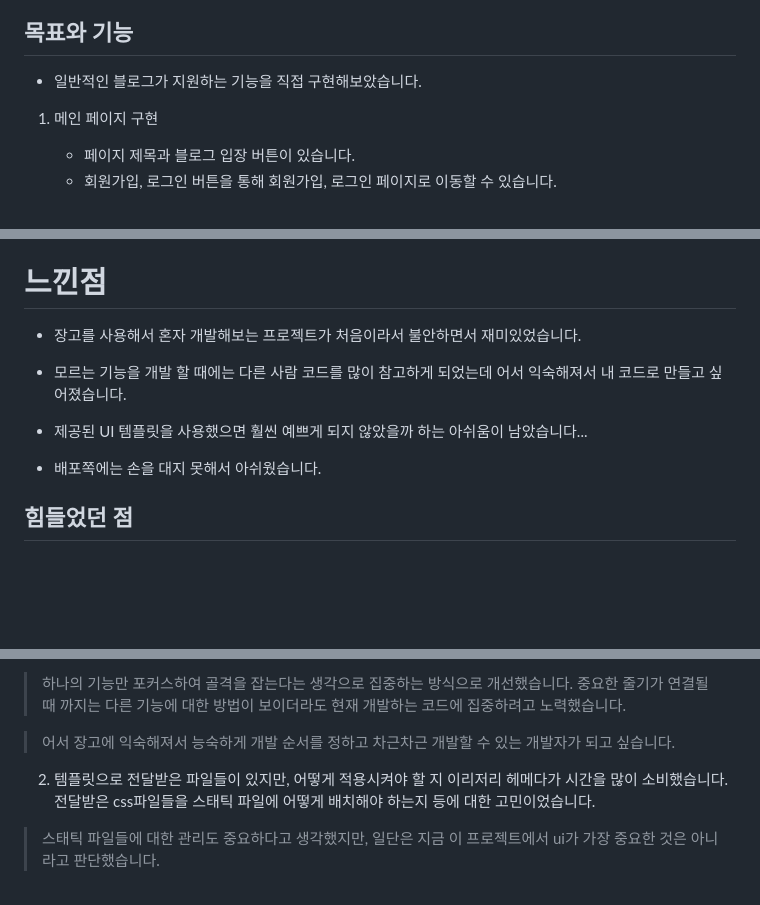
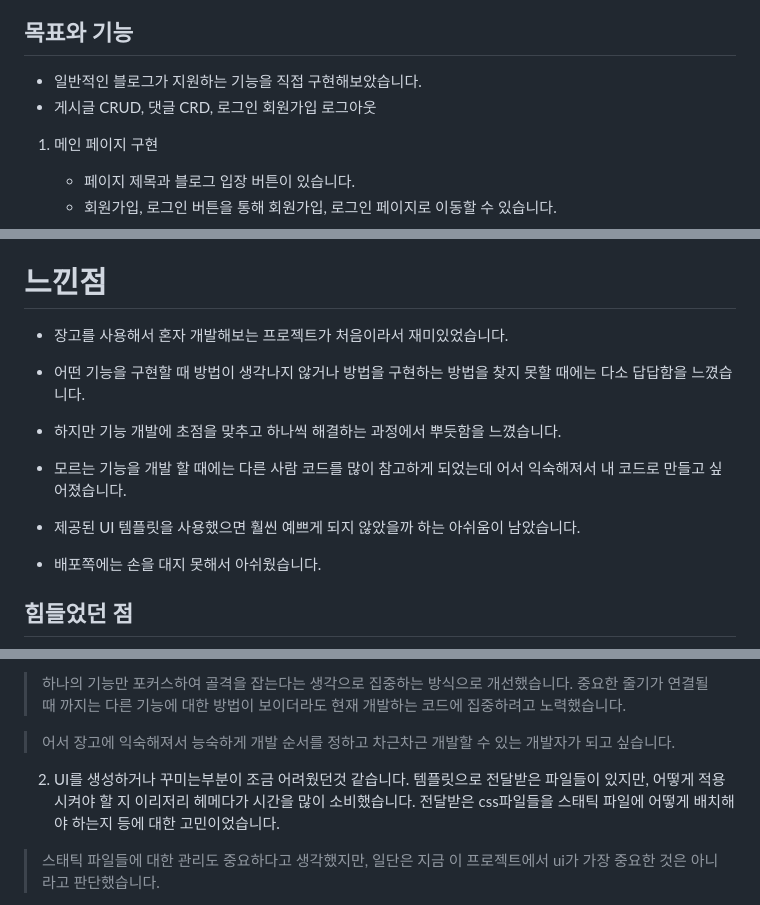
Before and after one commit to YuJinsoo/myBlog, a Markdown page: README.md, 3 parts joined by grey strips. Rendered like a GitHub page; blank space fills up the shorter version.

```diff
--- a/README.md
+++ b/README.md
@@ -12,6 +12,7 @@
 ## 목표와 기능
 
 - 일반적인 블로그가 지원하는 기능을 직접 구현해보았습니다.
+- 게시글 CRUD, 댓글 CRD, 로그인 회원가입 로그아웃
 
 1. 메인 페이지 구현
     - 페이지 제목과 블로그 입장 버튼이 있습니다.
@@ -224,11 +244,13 @@
 
 # 느낀점
 
-- 장고를 사용해서 혼자 개발해보는 프로젝트가 처음이라서 불안하면서 재미있었습니다.
+- 장고를 사용해서 혼자 개발해보는 프로젝트가 처음이라서 재미있었습니다.
+- 어떤 기능을 구현할 때 방법이 생각나지 않거나 방법을 구현하는 방법을 찾지 못할 때에는 다소 답답함을 느꼈습니다.
+- 하지만 기능 개발에 초점을 맞추고 하나씩 해결하는 과정에서 뿌듯함을 느꼈습니다.
 
 - 모르는 기능을 개발 할 때에는 다른 사람 코드를 많이 참고하게 되었는데 어서 익숙해져서 내 코드로 만들고 싶어졌습니다.
 
-- 제공된 UI 템플릿을 사용했으면 훨씬 예쁘게 되지 않았을까 하는 아쉬움이 남았습니다...
+- 제공된 UI 템플릿을 사용했으면 훨씬 예쁘게 되지 않았을까 하는 아쉬움이 남았습니다.
 
 - 배포쪽에는 손을 대지 못해서 아쉬웠습니다.
 
@@ -240,7 +262,7 @@
 
   > 어서 장고에 익숙해져서 능숙하게 개발 순서를 정하고 차근차근 개발할 수 있는 개발자가 되고 싶습니다.
 
-2. 템플릿으로 전달받은 파일들이 있지만, 어떻게 적용시켜야 할 지 이리저리 헤메다가 시간을 많이 소비했습니다. 전달받은 css파일들을 스태틱 파일에 어떻게 배치해야 하는지 등에 대한 고민이었습니다.
+2. UI를 생성하거나 꾸미는부분이 조금 어려웠던것 같습니다. 템플릿으로 전달받은 파일들이 있지만, 어떻게 적용시켜야 할 지 이리저리 헤메다가 시간을 많이 소비했습니다. 전달받은 css파일들을 스태틱 파일에 어떻게 배치해야 하는지 등에 대한 고민이었습니다.
 
   > 스태틱 파일들에 대한 관리도 중요하다고 생각했지만, 일단은 지금 이 프로젝트에서 ui가 가장 중요한 것은 아니라고 판단했습니다.
 
```
Also changed, not shown: other parts of README.md (+23 -4 lines).
